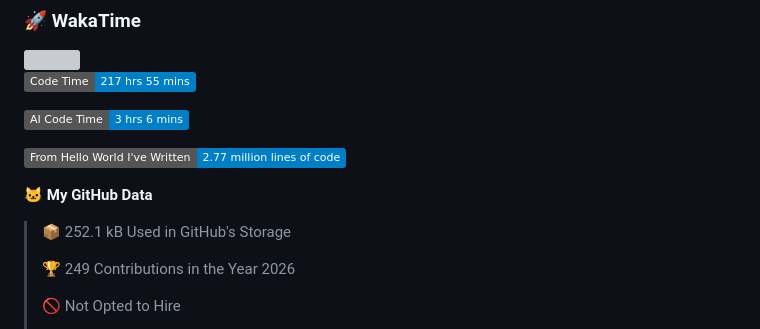
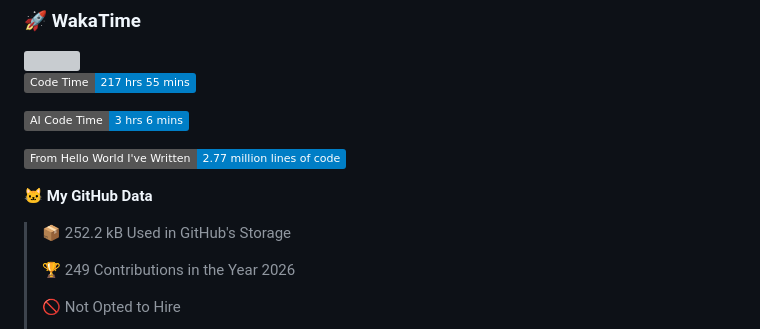
Before and after one commit to YEY11/YEY11, a Markdown page: README.md, the part around one of its changes. GitHub-like rendering; badges without logos; grey boxes are pictures that could not be loaded.

```diff
--- a/README.md
+++ b/README.md
@@ -153,7 +153,7 @@ You are my ![Visitor Count](https://profile-counter.glitch.me/YEY11/count.svg)th
 
 **🐱 My GitHub Data**
 
-> 📦 252.1 kB Used in GitHub's Storage
+> 📦 252.2 kB Used in GitHub's Storage
  >
 > 🏆 249 Contributions in the Year 2026
  >
```
Also changed, not shown: other parts of README.md (+1 -1 lines).
